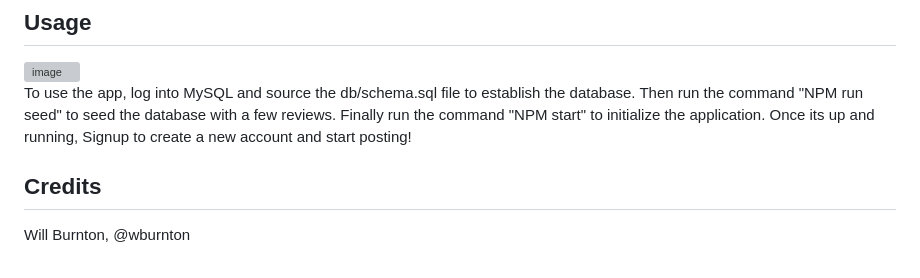
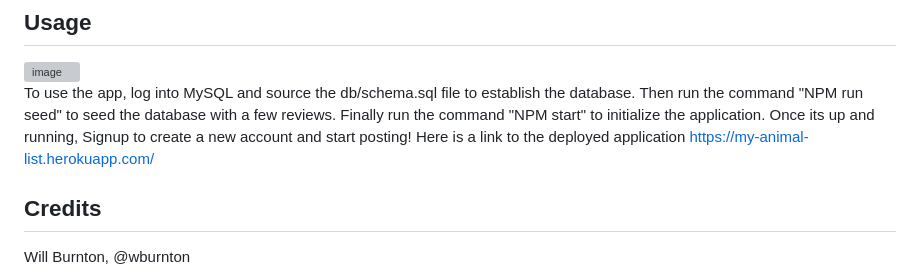
Before and after one commit to salenaoneill/my-animal-list, a Markdown page: README.md, the part around the change. Rendered like a GitHub page; grey boxes are pictures that could not be loaded.

Commit message:
added link

```diff
--- a/README.md
+++ b/README.md
@@ -27,6 +27,7 @@ To use the app, log into MySQL and source the db/schema.sql file to establish th
 Then run the command "NPM run seed" to seed the database with a few reviews.
 Finally run the command "NPM start" to initialize the application.
 Once its up and running, Signup to create a new account and start posting!
+Here is a link to the deployed application https://my-animal-list.herokuapp.com/
 
 ## Credits
 
```
